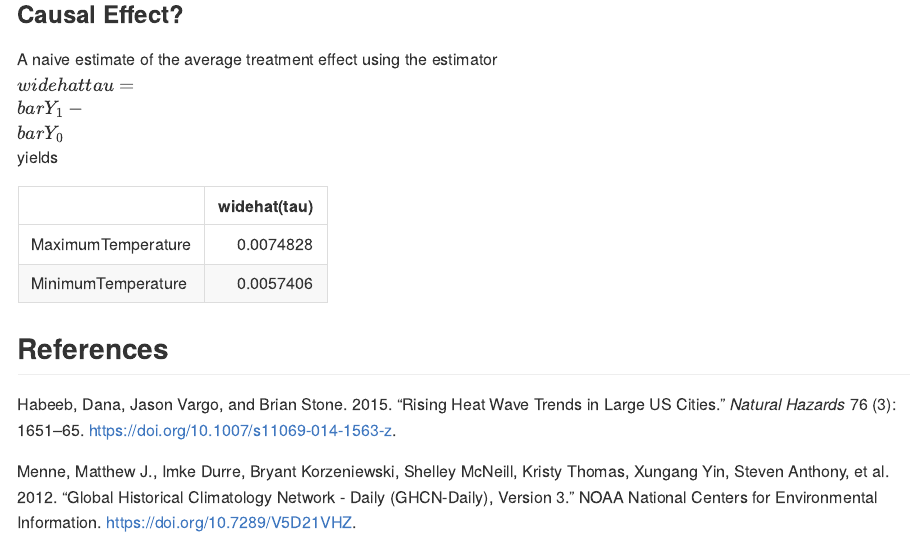
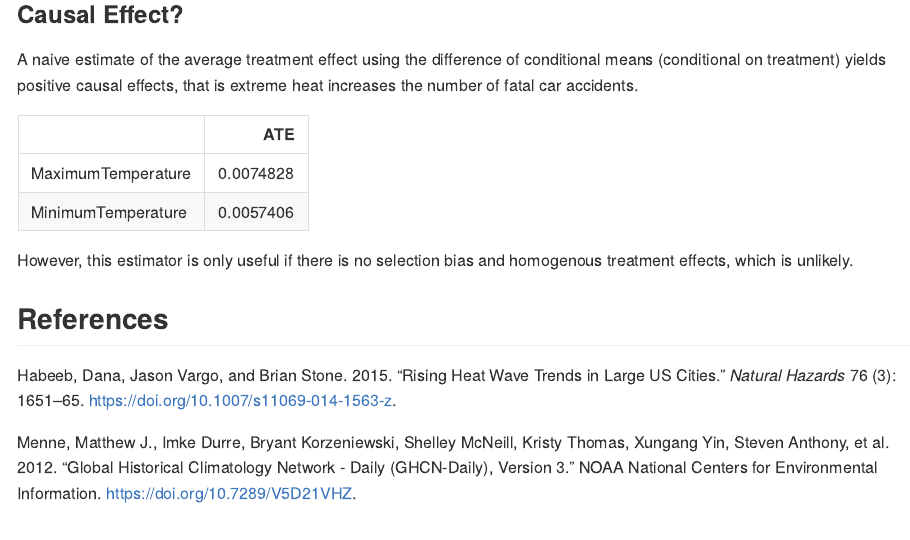
Before and after one commit to gregorsteiner/MasterThesis, an R Markdown document (README.Rmd): the page in a window 1100 px wide, from 640 px down. The pictures show the output file README.md that the author committed with the source, drawn offline in the style of GitHub.

Commit message:
ATE estimates

````diff
--- a/README.Rmd
+++ b/README.Rmd
@@ -116,7 +116,7 @@ invisible(within(FatAccs, {
 
 ### Causal Effect?
 
-A naive estimate of the average treatment effect using the estimator $\widehat{\tau} = \bar{Y_1} - \bar{Y_0}$ yields
+A naive estimate of the average treatment effect using the difference of conditional means (conditional on treatment) yields positive causal effects, that is extreme heat increases the number of fatal car accidents.
 
 ```{r}
 # reconvert to data.frame to get rid of DT functionality
@@ -130,11 +130,11 @@ knitr::kable(sapply(c("EHE.MAX", "EHE.MIN"), function(x){
   tau.hat <- mean(data[treated, "FatalAccidents"]) - mean(data[!treated, "FatalAccidents"])
 
   return(tau.hat)
-}) |> setNames(c("MaximumTemperature", "MinimumTemperature")), col.names = latex2exp::TeX("$\\widehat{\\tau}$"))
+}) |> setNames(c("MaximumTemperature", "MinimumTemperature")), col.names = "ATE")
 
 
 ```
-
+However, this estimator is only useful if there is no selection bias and homogenous treatment effects, which is unlikely.
 
 
 ## References
````
Also changed, not shown: README.md.
